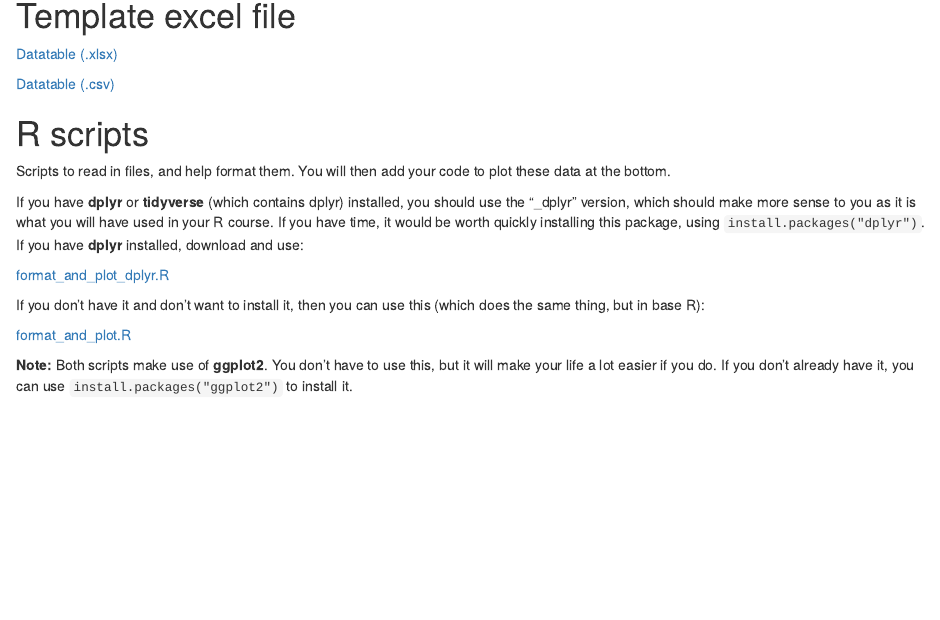
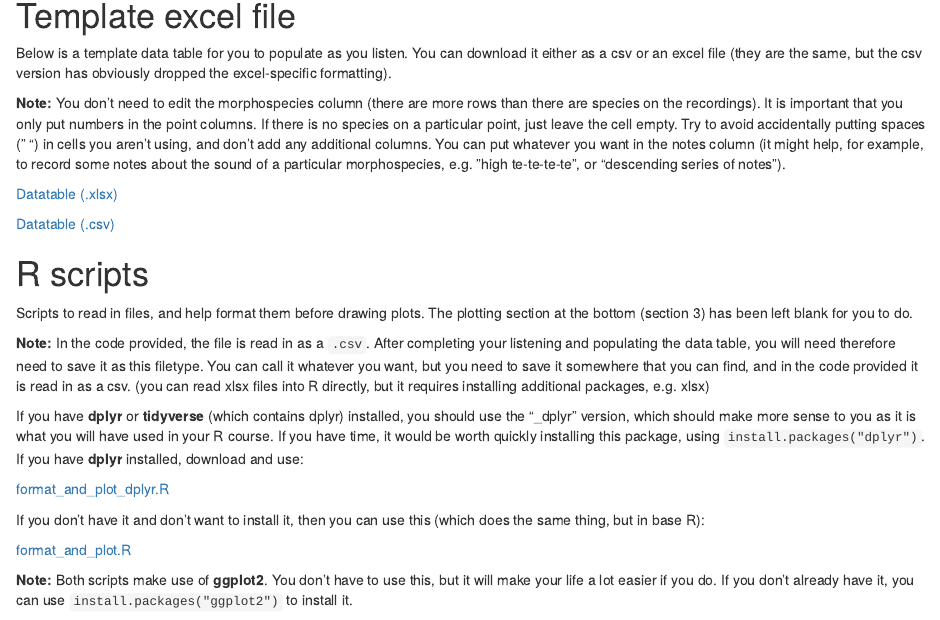
Before and after one commit to SimonCMills/SheffieldAPS_fieldcourse, an R Markdown document (index.rmd): the page in a window 1100 px wide, from 2010 px down before the commit and from 90 px down after it, so that both start at the same text. Rendered offline with R 4.5, knitr and Pandoc, with nearby package versions.

Commit message:
edited layout

````diff
--- a/index.rmd
+++ b/index.rmd
@@ -3,3 +3,26 @@ title: "Sound files"
 output: html_document
 ---
 
+# Template excel file
+Below is a template data table for you to populate as you listen. You can download it either as a csv or an excel file (they are the same, but the csv version has obviously dropped the excel-specific formatting).
+
+__Note:__ You don't need to edit the morphospecies column (there are more rows than there are species on the recordings). It is important that you only put numbers in the point columns. If there is no species on a particular point, just leave the cell empty. Try to avoid accidentally putting spaces (" ") in cells you aren't using, and don't add any additional columns. You can put whatever you want in the notes column (it might help, for example, to record some notes about the sound of a particular morphospecies, e.g. "high te-te-te-te", or "descending series of notes").
+
+[Datatable (.xlsx)](files/template_datatable.xlsx)
+
+[Datatable (.csv)](files/template_datatable.csv)
+
+# R scripts
+Scripts to read in files, and help format them before drawing plots. The plotting section at the bottom (section 3) has been left blank for you to do.
+
+__Note:__ In the code provided, the file is read in as a ```.csv```. After completing your listening and populating the data table, you will need therefore need to save it as this filetype. You can call it whatever you want, but you need to save it somewhere that you can find, and in the code provided it is read in as a csv. (you can read xlsx files into R directly, but it requires installing additional packages, e.g. xlsx)
+
+If you have __dplyr__ or __tidyverse__ (which contains dplyr) installed, you should use the "_dplyr" version, which should make more sense to you as it is what you will have used in your R course. If you have time, it would be worth quickly installing this package, using ```install.packages("dplyr")```. If you have __dplyr__ installed, download and use:
+
+[format_and_plot_dplyr.R](format_and_plot_dplyr.R)
+
+If you don't have it and don't want to install it, then you can use this (which does the same thing, but in base R):
+
+[format_and_plot.R](format_and_plot.R)
+
+__Note:__ Both scripts make use of __ggplot2__. You don't have to use this, but it will make your life a lot easier if you do. If you don't already have it, you can use ```install.packages("ggplot2")``` to install it.
@@ -31,22 +56,3 @@ output: html_document
 ![Point 9](sound_files/point_9.mp3)
 
 ![Point 10](sound_files/point_10.mp3)
-
-
-# Template excel file
-[Datatable (.xlsx)](files/template_datatable.xlsx)
-
-[Datatable (.csv)](files/template_datatable.csv)
-
-# R scripts
-Scripts to read in files, and help format them. You will then add your code to plot these data at the bottom.
-
-If you have __dplyr__ or __tidyverse__ (which contains dplyr) installed, you should use the "_dplyr" version, which should make more sense to you as it is what you will have used in your R course. If you have time, it would be worth quickly installing this package, using ```install.packages("dplyr")```. If you have __dplyr__ installed, download and use:
-
-[format_and_plot_dplyr.R](format_and_plot_dplyr.R)
-
-If you don't have it and don't want to install it, then you can use this (which does the same thing, but in base R):
-
-[format_and_plot.R](format_and_plot.R)
-
-__Note:__ Both scripts make use of __ggplot2__. You don't have to use this, but it will make your life a lot easier if you do. If you don't already have it, you can use ```install.packages("ggplot2")``` to install it.
````
Also changed, not shown: index.rmd (8 more changed lines).
